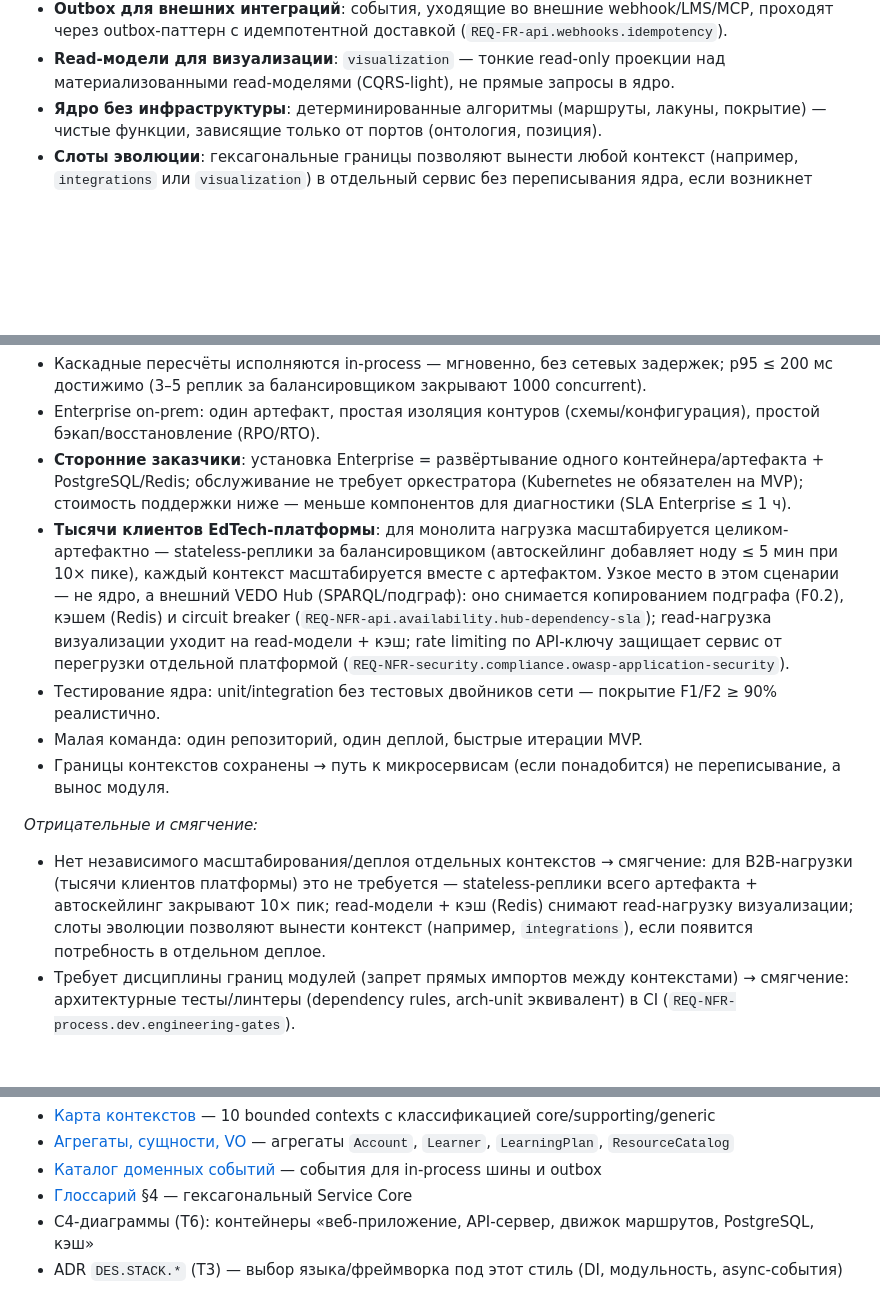
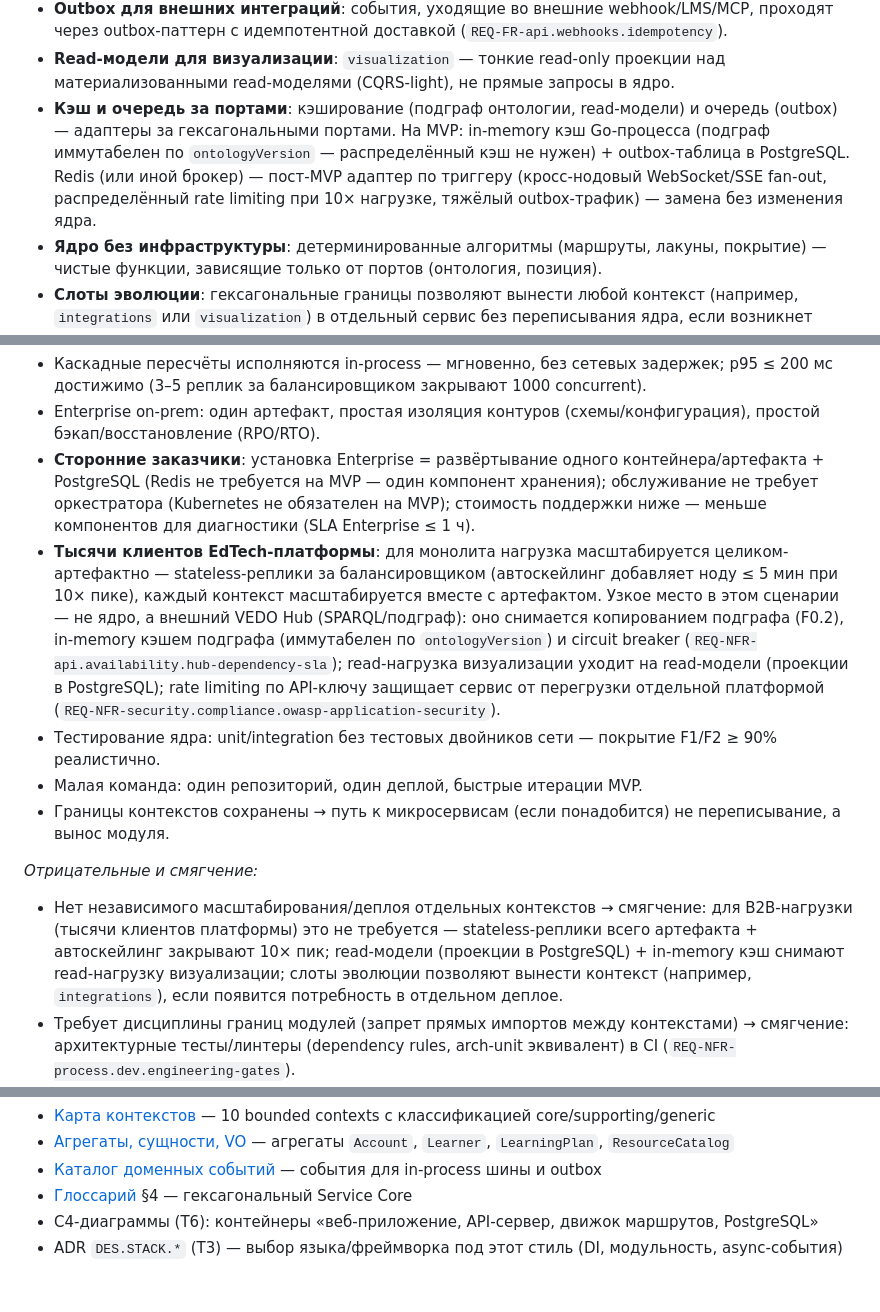
Before and after one commit to n-marusov/vedo-edutrack, a Markdown page: specs/adr/ADR-DES.INFRA.modular-monolith-approach.md, 3 parts joined by grey strips. Rendered like a GitHub page; blank space fills up the shorter version.

Commit message:
docs(infra): adopt clean architecture, drop MVP Redis
Refine the modular monolith ADR: cache and outbox sit behind hexagonal ports; MVP uses an in-memory subgraph cache instead of Redis.

```diff
--- a/specs/adr/ADR-DES.INFRA.modular-monolith-approach.md
+++ b/specs/adr/ADR-DES.INFRA.modular-monolith-approach.md
@@ -34,6 +34,7 @@
 - **Событийная связность in-process**: каскады (`RouteRecalculated`, `ModuleMastered`, `PlanDeviationDetected`, …) доставляются асинхронной in-process шиной внутри процесса — без сетевых вызовов, с сохранением гарантий порядка для одного агрегата.
 - **Outbox для внешних интеграций**: события, уходящие во внешние webhook/LMS/MCP, проходят через outbox-паттерн с идемпотентной доставкой (`REQ-FR-api.webhooks.idempotency`).
 - **Read-модели для визуализации**: `visualization` — тонкие read-only проекции над материализованными read-моделями (CQRS-light), не прямые запросы в ядро.
+- **Кэш и очередь за портами**: кэширование (подграф онтологии, read-модели) и очередь (outbox) — адаптеры за гексагональными портами. На MVP: in-memory кэш Go-процесса (подграф иммутабелен по `ontologyVersion` — распределённый кэш не нужен) + outbox-таблица в PostgreSQL. Redis (или иной брокер) — пост-MVP адаптер по триггеру (кросс-нодовый WebSocket/SSE fan-out, распределённый rate limiting при 10× нагрузке, тяжёлый outbox-трафик) — замена без изменения ядра.
 - **Ядро без инфраструктуры**: детерминированные алгоритмы (маршруты, лакуны, покрытие) — чистые функции, зависящие только от портов (онтология, позиция).
 - **Слоты эволюции**: гексагональные границы позволяют вынести любой контекст (например, `integrations` или `visualization`) в отдельный сервис без переписывания ядра, если возникнет потребность в независимом масштабировании/деплое.
 
@@ -51,14 +52,14 @@
 *Положительные:*
 - Каскадные пересчёты исполняются in-process — мгновенно, без сетевых задержек; p95 ≤ 200 мс достижимо (3–5 реплик за балансировщиком закрывают 1000 concurrent).
 - Enterprise on-prem: один артефакт, простая изоляция контуров (схемы/конфигурация), простой бэкап/восстановление (RPO/RTO).
-- **Сторонние заказчики**: установка Enterprise = развёртывание одного контейнера/артефакта + PostgreSQL/Redis; обслуживание не требует оркестратора (Kubernetes не обязателен на MVP); стоимость поддержки ниже — меньше компонентов для диагностики (SLA Enterprise ≤ 1 ч).
-- **Тысячи клиентов EdTech-платформы**: для монолита нагрузка масштабируется целиком-артефактно — stateless-реплики за балансировщиком (автоскейлинг добавляет ноду ≤ 5 мин при 10× пике), каждый контекст масштабируется вместе с артефактом. Узкое место в этом сценарии — не ядро, а внешний VEDO Hub (SPARQL/подграф): оно снимается копированием подграфа (F0.2), кэшем (Redis) и circuit breaker (`REQ-NFR-api.availability.hub-dependency-sla`); read-нагрузка визуализации уходит на read-модели + кэш; rate limiting по API-ключу защищает сервис от перегрузки отдельной платформой (`REQ-NFR-security.compliance.owasp-application-security`).
+- **Сторонние заказчики**: установка Enterprise = развёртывание одного контейнера/артефакта + PostgreSQL (Redis не требуется на MVP — один компонент хранения); обслуживание не требует оркестратора (Kubernetes не обязателен на MVP); стоимость поддержки ниже — меньше компонентов для диагностики (SLA Enterprise ≤ 1 ч).
+- **Тысячи клиентов EdTech-платформы**: для монолита нагрузка масштабируется целиком-артефактно — stateless-реплики за балансировщиком (автоскейлинг добавляет ноду ≤ 5 мин при 10× пике), каждый контекст масштабируется вместе с артефактом. Узкое место в этом сценарии — не ядро, а внешний VEDO Hub (SPARQL/подграф): оно снимается копированием подграфа (F0.2), in-memory кэшем подграфа (иммутабелен по `ontologyVersion`) и circuit breaker (`REQ-NFR-api.availability.hub-dependency-sla`); read-нагрузка визуализации уходит на read-модели (проекции в PostgreSQL); rate limiting по API-ключу защищает сервис от перегрузки отдельной платформой (`REQ-NFR-security.compliance.owasp-application-security`).
 - Тестирование ядра: unit/integration без тестовых двойников сети — покрытие F1/F2 ≥ 90% реалистично.
 - Малая команда: один репозиторий, один деплой, быстрые итерации MVP.
 - Границы контекстов сохранены → путь к микросервисам (если понадобится) не переписывание, а вынос модуля.
 
 *Отрицательные и смягчение:*
-- Нет независимого масштабирования/деплоя отдельных контекстов → смягчение: для B2B-нагрузки (тысячи клиентов платформы) это не требуется — stateless-реплики всего артефакта + автоскейлинг закрывают 10× пик; read-модели + кэш (Redis) снимают read-нагрузку визуализации; слоты эволюции позволяют вынести контекст (например, `integrations`), если появится потребность в отдельном деплое.
+- Нет независимого масштабирования/деплоя отдельных контекстов → смягчение: для B2B-нагрузки (тысячи клиентов платформы) это не требуется — stateless-реплики всего артефакта + автоскейлинг закрывают 10× пик; read-модели (проекции в PostgreSQL) + in-memory кэш снимают read-нагрузку визуализации; слоты эволюции позволяют вынести контекст (например, `integrations`), если появится потребность в отдельном деплое.
 - Требует дисциплины границ модулей (запрет прямых импортов между контекстами) → смягчение: архитектурные тесты/линтеры (dependency rules, arch-unit эквивалент) в CI (`REQ-NFR-process.dev.engineering-gates`).
 - Один процесс = единая точка отказа → смягчение: stateless реплики за балансировщиком, multi-AZ (`REQ-NFR-infra.availability.multi-az-geo-dr`), готовность к горизонтальному масштабированию (`REQ-NFR-ops.performance.scalability`).
 - LLM-модуль (генерация с валидацией) должен оставаться изолированным адаптером, чтобы не загрязнять детерминированное ядро → смягчение: гексагональный модуль `integrations`/отдельный адаптер LLM с generate-and-validate.
@@ -68,5 +69,5 @@
 - [Агрегаты, сущности, VO](../ddd/aggregates.md) — агрегаты `Account`, `Learner`, `LearningPlan`, `ResourceCatalog`
 - [Каталог доменных событий](../ddd/domain-events.md) — события для in-process шины и outbox
 - [Глоссарий](../glossary.md) §4 — гексагональный Service Core
-- C4-диаграммы (T6): контейнеры «веб-приложение, API-сервер, движок маршрутов, PostgreSQL, кэш»
+- C4-диаграммы (T6): контейнеры «веб-приложение, API-сервер, движок маршрутов, PostgreSQL»
 - ADR `DES.STACK.*` (T3) — выбор языка/фреймворка под этот стиль (DI, модульность, async-события)
```
Also changed, not shown: specs/adr/ADR-DES.INFRA.clean-architecture-adoption.md (added, +100 -0 lines).
